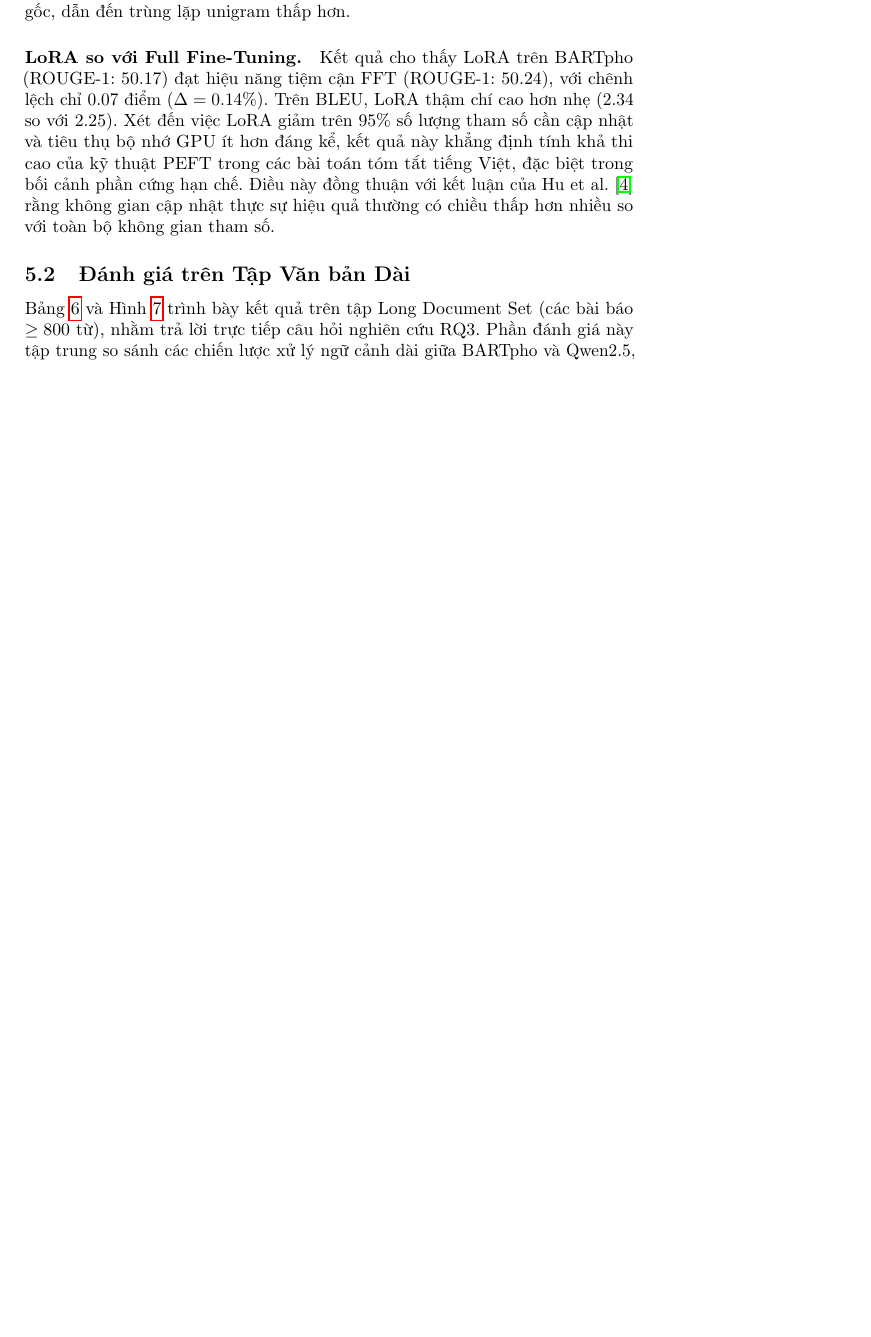
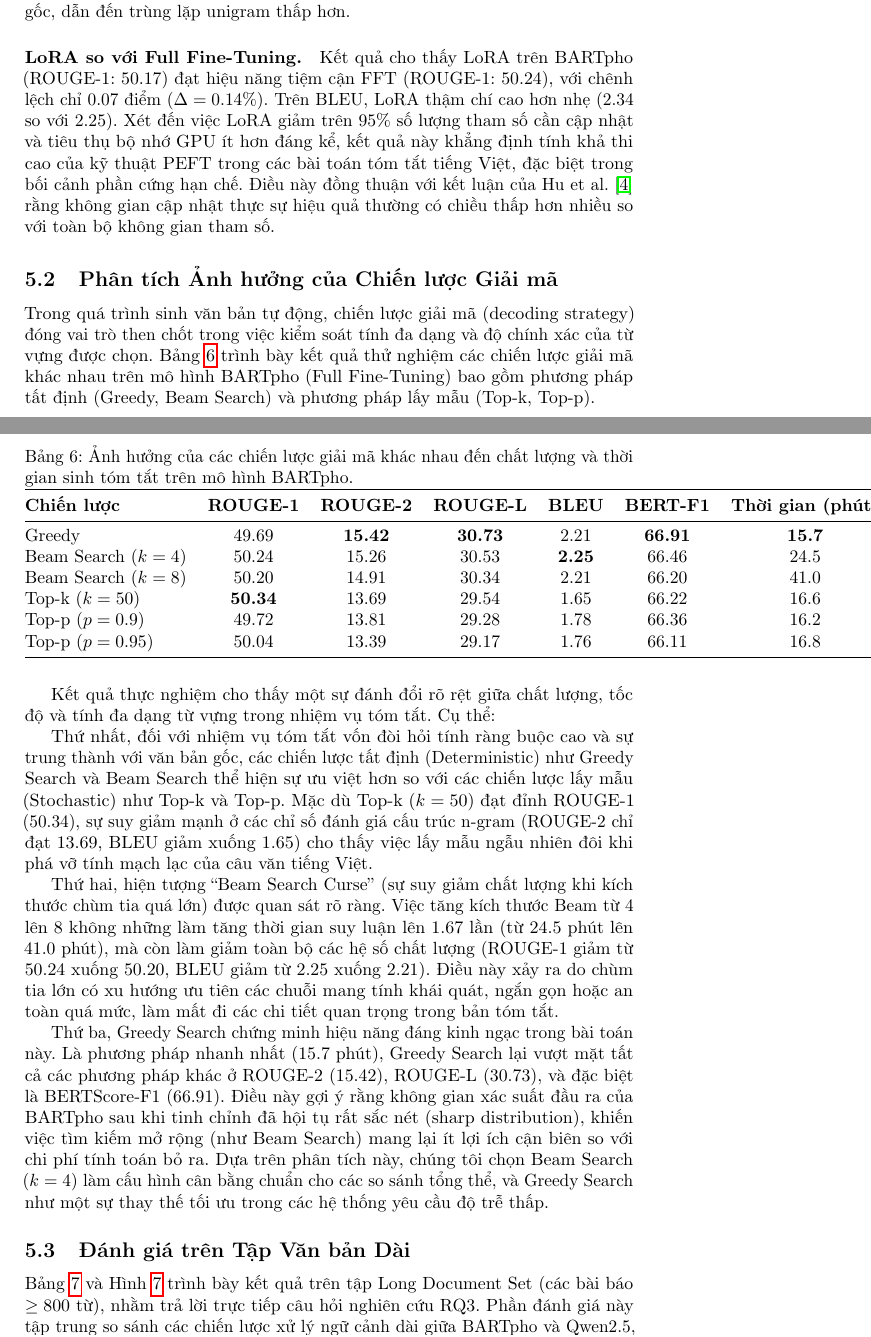
Before and after one commit to dinhdat07/text-summarization, a LaTeX paper (paper/main.tex): part of page 16 of 23 before the commit and two parts of pages 16 and 17 of 24 after it, the two joined at a grey line, cut so that both start at the same text, the shorter picture padded with empty space. Compiled offline with pdfLaTeX; a LaTeX package or settings file that is missing is left out.

Commit message:
docs(paper): add decoding strategy benchmark analysis
Analyze the impact of decoding strategies (greedy, beam search, top-k, top-p) on performance and latency, adding a dedicated subsection to the main report.

```diff
--- a/paper/main.tex
+++ b/paper/main.tex
@@ -515,6 +515,36 @@ Qwen2.5 thể hiện sự cân bằng đáng chú ý giữa các chỉ số. BLE
 \paragraph{LoRA so với Full Fine-Tuning.}
 Kết quả cho thấy LoRA trên BARTpho (ROUGE-1: 50.17) đạt hiệu năng tiệm cận FFT (ROUGE-1: 50.24), với chênh lệch chỉ 0.07 điểm ($\Delta = 0.14\%$). Trên BLEU, LoRA thậm chí cao hơn nhẹ (2.34 so với 2.25). Xét đến việc LoRA giảm trên 95\% số lượng tham số cần cập nhật và tiêu thụ bộ nhớ GPU ít hơn đáng kể, kết quả này khẳng định tính khả thi cao của kỹ thuật PEFT trong các bài toán tóm tắt tiếng Việt, đặc biệt trong bối cảnh phần cứng hạn chế. Điều này đồng thuận với kết luận của Hu et al. \cite{lora} rằng không gian cập nhật thực sự hiệu quả thường có chiều thấp hơn nhiều so với toàn bộ không gian tham số.
 
+\subsection{Phân tích Ảnh hưởng của Chiến lược Giải mã}
+
+Trong quá trình sinh văn bản tự động, chiến lược giải mã (decoding strategy) đóng vai trò then chốt trong việc kiểm soát tính đa dạng và độ chính xác của từ vựng được chọn. Bảng \ref{tab:decoding_eval} trình bày kết quả thử nghiệm các chiến lược giải mã khác nhau trên mô hình BARTpho (Full Fine-Tuning) bao gồm phương pháp tất định (Greedy, Beam Search) và phương pháp lấy mẫu (Top-k, Top-p).
+
+\begin{table}[H]
+\centering
+\caption{Ảnh hưởng của các chiến lược giải mã khác nhau đến chất lượng và thời gian sinh tóm tắt trên mô hình BARTpho.}
+\label{tab:decoding_eval}
+\begin{tabular}{@{}lccccccc@{}}
+\toprule
+\textbf{Chiến lược} & \textbf{ROUGE-1} & \textbf{ROUGE-2} & \textbf{ROUGE-L} & \textbf{BLEU} & \textbf{BERT-F1} & \textbf{Thời gian (phút)} \\
+\midrule
+Greedy & 49.69 & \textbf{15.42} & \textbf{30.73} & 2.21 & \textbf{66.91} & \textbf{15.7} \\
+Beam Search ($k=4$) & 50.24 & 15.26 & 30.53 & \textbf{2.25} & 66.46 & 24.5 \\
+Beam Search ($k=8$) & 50.20 & 14.91 & 30.34 & 2.21 & 66.20 & 41.0 \\
+Top-k ($k=50$) & \textbf{50.34} & 13.69 & 29.54 & 1.65 & 66.22 & 16.6 \\
+Top-p ($p=0.9$) & 49.72 & 13.81 & 29.28 & 1.78 & 66.36 & 16.2 \\
+Top-p ($p=0.95$) & 50.04 & 13.39 & 29.17 & 1.76 & 66.11 & 16.8 \\
+\bottomrule
+\end{tabular}
+\end{table}
+
+Kết quả thực nghiệm cho thấy một sự đánh đổi rõ rệt giữa chất lượng, tốc độ và tính đa dạng từ vựng trong nhiệm vụ tóm tắt. Cụ thể:
+
+Thứ nhất, đối với nhiệm vụ tóm tắt vốn đòi hỏi tính ràng buộc cao và sự trung thành với văn bản gốc, các chiến lược tất định (Deterministic) như Greedy Search và Beam Search thể hiện sự ưu việt hơn so với các chiến lược lấy mẫu (Stochastic) như Top-k và Top-p. Mặc dù Top-k ($k=50$) đạt đỉnh ROUGE-1 (50.34), sự suy giảm mạnh ở các chỉ số đánh giá cấu trúc n-gram (ROUGE-2 chỉ đạt 13.69, BLEU giảm xuống 1.65) cho thấy việc lấy mẫu ngẫu nhiên đôi khi phá vỡ tính mạch lạc của câu văn tiếng Việt.
+
+Thứ hai, hiện tượng ``Beam Search Curse'' (sự suy giảm chất lượng khi kích thước chùm tia quá lớn) được quan sát rõ ràng. Việc tăng kích thước Beam từ 4 lên 8 không những làm tăng thời gian suy luận lên 1.67 lần (từ 24.5 phút lên 41.0 phút), mà còn làm giảm toàn bộ các hệ số chất lượng (ROUGE-1 giảm từ 50.24 xuống 50.20, BLEU giảm từ 2.25 xuống 2.21). Điều này xảy ra do chùm tia lớn có xu hướng ưu tiên các chuỗi mang tính khái quát, ngắn gọn hoặc an toàn quá mức, làm mất đi các chi tiết quan trọng trong bản tóm tắt.
+
+Thứ ba, Greedy Search chứng minh hiệu năng đáng kinh ngạc trong bài toán này. Là phương pháp nhanh nhất (15.7 phút), Greedy Search lại vượt mặt tất cả các phương pháp khác ở ROUGE-2 (15.42), ROUGE-L (30.73), và đặc biệt là BERTScore-F1 (66.91). Điều này gợi ý rằng không gian xác suất đầu ra của BARTpho sau khi tinh chỉnh đã hội tụ rất sắc nét (sharp distribution), khiến việc tìm kiếm mở rộng (như Beam Search) mang lại ít lợi ích cận biên so với chi phí tính toán bỏ ra. Dựa trên phân tích này, chúng tôi chọn Beam Search ($k=4$) làm cấu hình cân bằng chuẩn cho các so sánh tổng thể, và Greedy Search như một sự thay thế tối ưu trong các hệ thống yêu cầu độ trễ thấp.
+
 \subsection{Đánh giá trên Tập Văn bản Dài}
 
 Bảng \ref{tab:long_eval} và Hình \ref{fig:long} trình bày kết quả trên tập Long Document Set (các bài báo $\geq 800$ từ), nhằm trả lời trực tiếp câu hỏi nghiên cứu RQ3. Phần đánh giá này tập trung so sánh các chiến lược xử lý ngữ cảnh dài giữa BARTpho và Qwen2.5, do đó các phương pháp trích xuất (Lead-3, TextRank) không được đưa vào bảng so sánh vì bản chất của chúng không bị ảnh hưởng bởi giới hạn ngữ cảnh -- phương pháp trích xuất chọn câu nguyên văn và không phụ thuộc vào cửa sổ ngữ cảnh của mô hình.
```
Also changed, not shown: results/decoding_strategy_benchmark.csv (added, +7 -0 lines), 2 other files.
